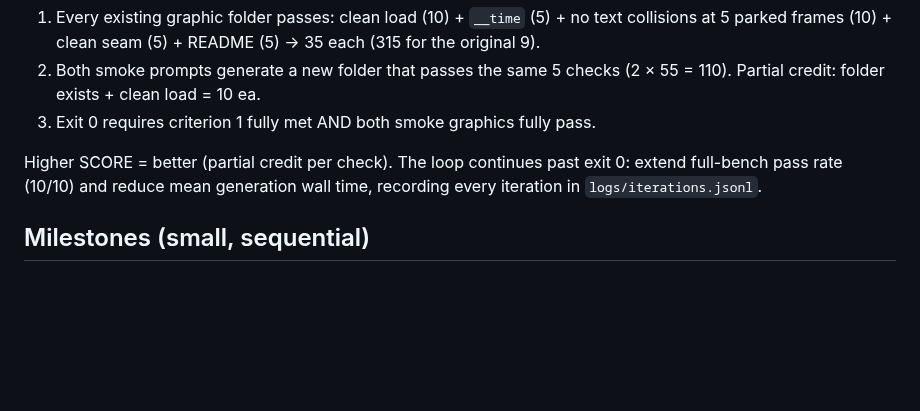
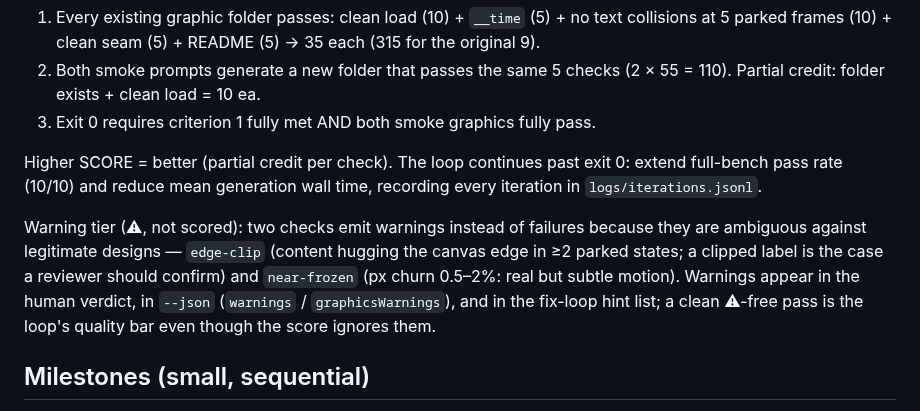
Before and after one commit to theodufort/motion-graphics, a Markdown page: GOAL.md, the part around the change. Drawn GitHub-style; blank space fills up the shorter version.

Commit message:
docs: GOAL.md warning-tier criteria (edge-clip, near-frozen)

```diff
--- a/GOAL.md
+++ b/GOAL.md
@@ -82,6 +82,14 @@ Higher SCORE = better (partial credit per check). The loop continues past
 exit 0: extend full-bench pass rate (10/10) and reduce mean generation wall
 time, recording every iteration in `logs/iterations.jsonl`.
 
+Warning tier (⚠, not scored): two checks emit warnings instead of failures
+because they are ambiguous against legitimate designs — `edge-clip`
+(content hugging the canvas edge in ≥2 parked states; a clipped label is the
+case a reviewer should confirm) and `near-frozen` (px churn 0.5–2%: real but
+subtle motion). Warnings appear in the human verdict, in `--json`
+(`warnings` / `graphicsWarnings`), and in the fix-loop hint list; a clean
+⚠-free pass is the loop's quality bar even though the score ignores them.
+
 ## Milestones (small, sequential)
 
 - **M1 — Harness.** `tool/package.json`; `npm i playwright`; install
```
Also changed, not shown: IMPROVEMENTS.md (+1 -1 lines).
